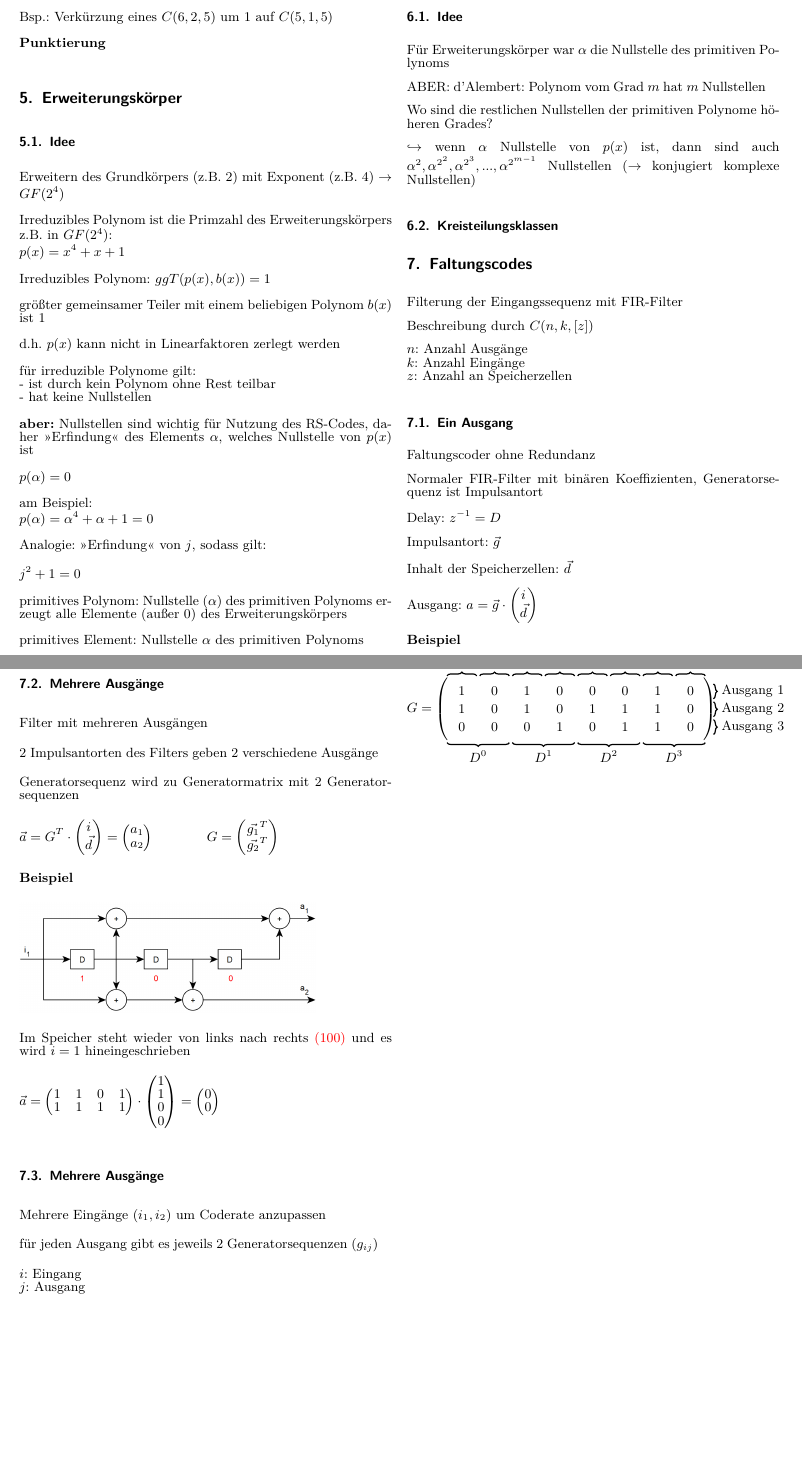
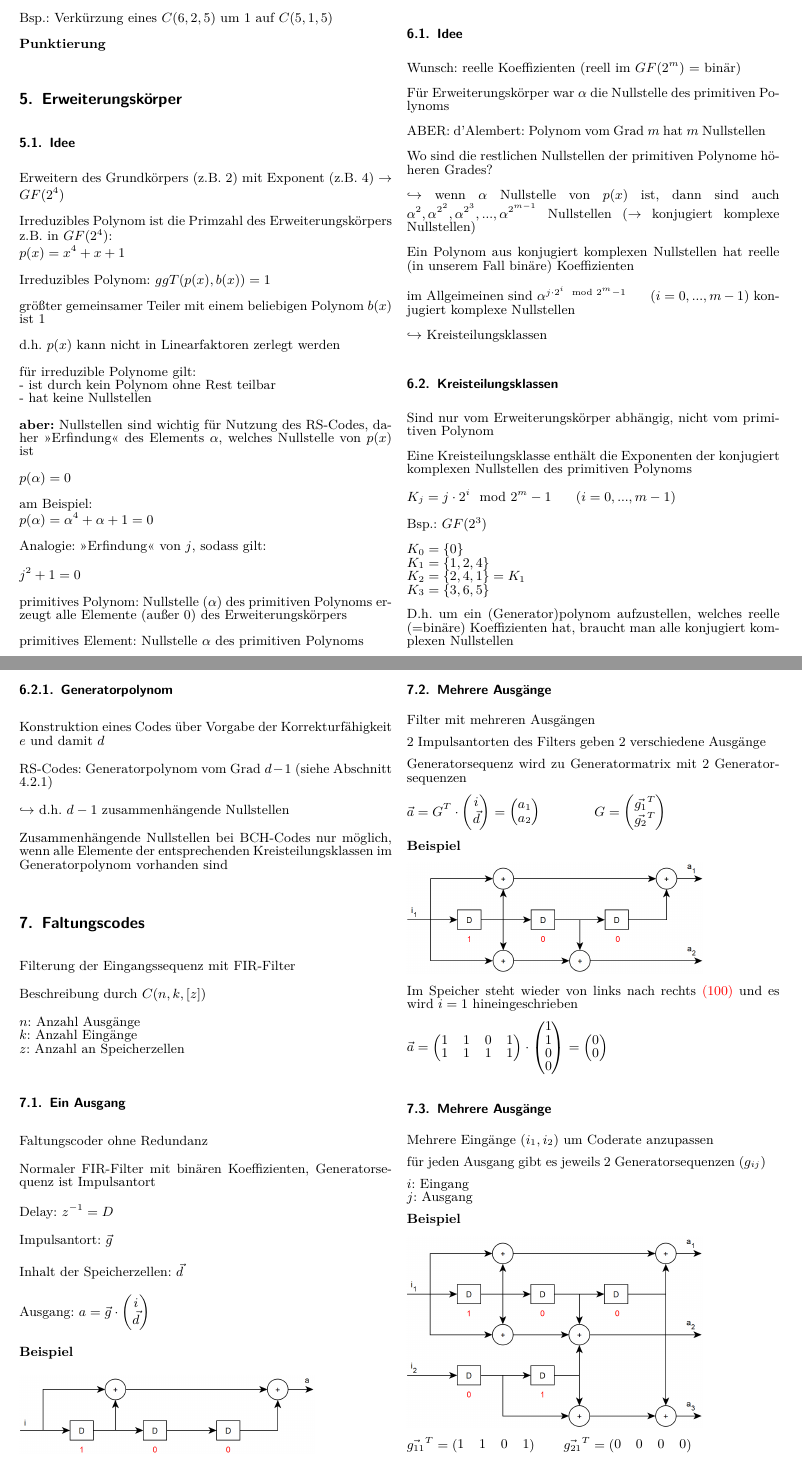
Before and after one commit to Velmi/itc, a LaTeX document (main.tex, which reads sources/summary.tex): two parts of pages 9 and 10 of 14, joined at a grey line, cut so that both start at the same text, the shorter picture padded with empty space. Compiled offline with pdfLaTeX.

Commit message:
Kreisteilungsklassen

```diff
--- a/sources/summary.tex
+++ b/sources/summary.tex
@@ -988,6 +991,8 @@ $1000$
 
 \subsection{Idee}
 
+Wunsch: reelle Koeffizienten (reell im $GF(2^m)$ = binär)
+
 Für Erweiterungskörper war $\alpha$ die Nullstelle des primitiven Polynoms
 
 ABER: d'Alembert: Polynom vom Grad $m$ hat $m$ Nullstellen
@@ -997,7 +1002,41 @@ Wo sind die restlichen Nullstellen der primitiven Polynome höheren Grades?
 $\hookrightarrow$ wenn $\alpha$ Nullstelle von $p(x)$ ist, dann sind auch $\alpha^2, \alpha^{2^2}, \alpha^{2^3}, ..., \alpha^{2^{m-1}}$
 Nullstellen ($\rightarrow$ konjugiert komplexe Nullstellen)
 
+Ein Polynom aus konjugiert komplexen Nullstellen hat reelle (in unserem Fall binäre) Koeffizienten
+
+im Allgeimeinen sind $\alpha^{j \cdot 2^i \mod 2^m - 1}$ \;\;\;\; ($i = 0, ..., m-1$) konjugiert komplexe Nullstellen
+
+$\hookrightarrow$ Kreisteilungsklassen
+
 \subsection{Kreisteilungsklassen}
+
+Sind nur vom Erweiterungskörper abhängig, nicht vom primitiven Polynom
+
+Eine Kreisteilungsklasse enthält die Exponenten der konjugiert komplexen Nullstellen des
+primitiven Polynoms
+
+$K_j = j \cdot 2^i \mod 2^m - 1$ \;\;\;\; ($i = 0, ..., m-1$)
+
+Bsp.: $GF(2^3)$
+
+$K_0 = \{0\}$\\
+$K_1 = \{ 1, 2, 4 \}$\\
+$K_2 = \{ 2, 4, 1 \} = K_1$\\
+$K_3 = \{ 3, 6, 5 \}$
+
+D.h. um ein (Generator)polynom aufzustellen, welches reelle (=binäre) Koeffizienten hat,
+braucht man alle konjugiert komplexen Nullstellen
+
+\subsubsection{Generatorpolynom}
+
+Konstruktion eines Codes über Vorgabe der Korrekturfähigkeit $e$ und damit $d$
+
+RS-Codes: Generatorpolynom vom Grad $d-1$ (siehe Abschnitt \ref{subsubsec:gen-poly})
+
+$\hookrightarrow$ d.h. $d-1$ zusammenhängende Nullstellen
+
+Zusammenhängende Nullstellen bei BCH-Codes nur möglich, wenn alle Elemente der entsprechenden
+Kreisteilungsklassen im Generatorpolynom vorhanden sind
 
 \section{Faltungscodes}
 
```
Also changed, not shown: sources/summary.tex (18 more changed lines), 1 other file.
